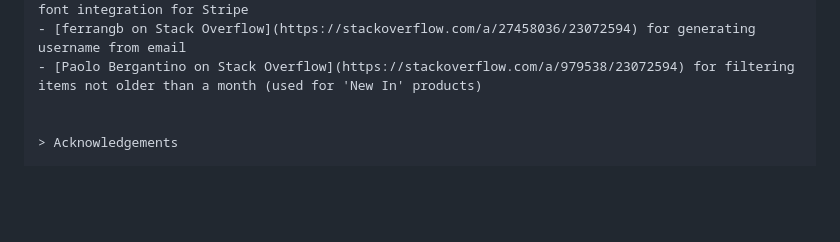
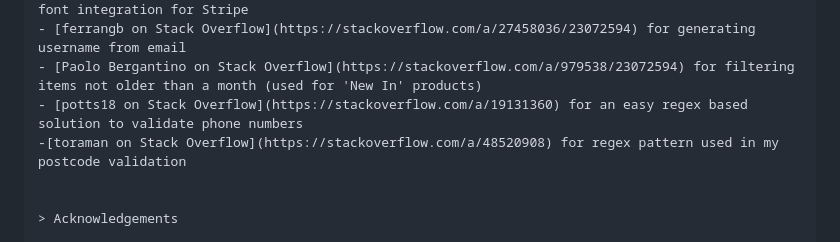
Before and after one commit to TulaUnogi/bat-choice-clothing, a Markdown page: README.md, the part around the change. Rendered like a GitHub page; blank space fills up the shorter version.

Commit message:
Update credits for regex validation

```diff
--- a/README.md
+++ b/README.md
@@ -490,6 +490,8 @@ Creating a clone enables you to make a copy of the current version of this repos
 - [Ashot Aleqsanyan on Stack Overflow](https://stackoverflow.com/a/56985340/23072594) for custom font integration for Stripe
 - [ferrangb on Stack Overflow](https://stackoverflow.com/a/27458036/23072594) for generating username from email
 - [Paolo Bergantino on Stack Overflow](https://stackoverflow.com/a/979538/23072594) for filtering items not older than a month (used for 'New In' products)
+- [potts18 on Stack Overflow](https://stackoverflow.com/a/19131360) for an easy regex based solution to validate phone numbers
+-[toraman on Stack Overflow](https://stackoverflow.com/a/48520908) for regex pattern used in my postcode validation
 
 
 > Acknowledgements
```
